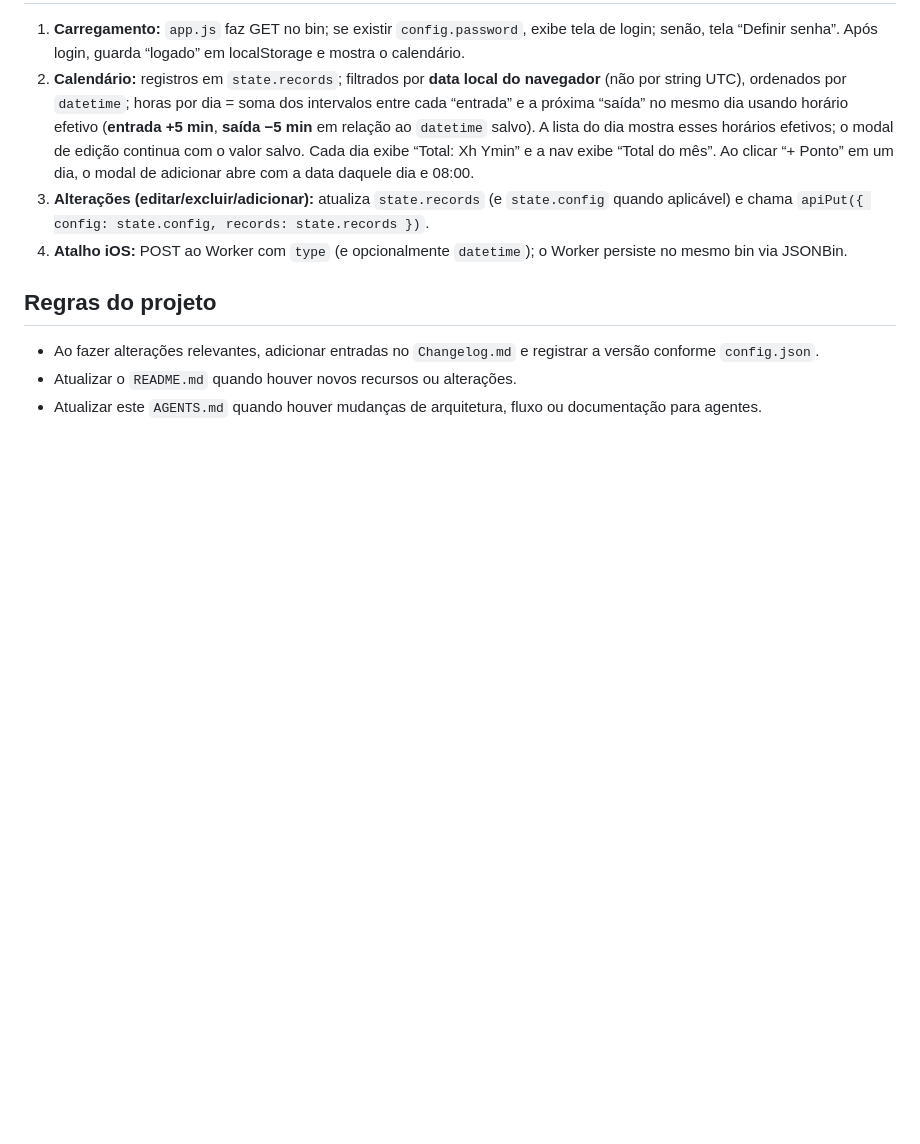
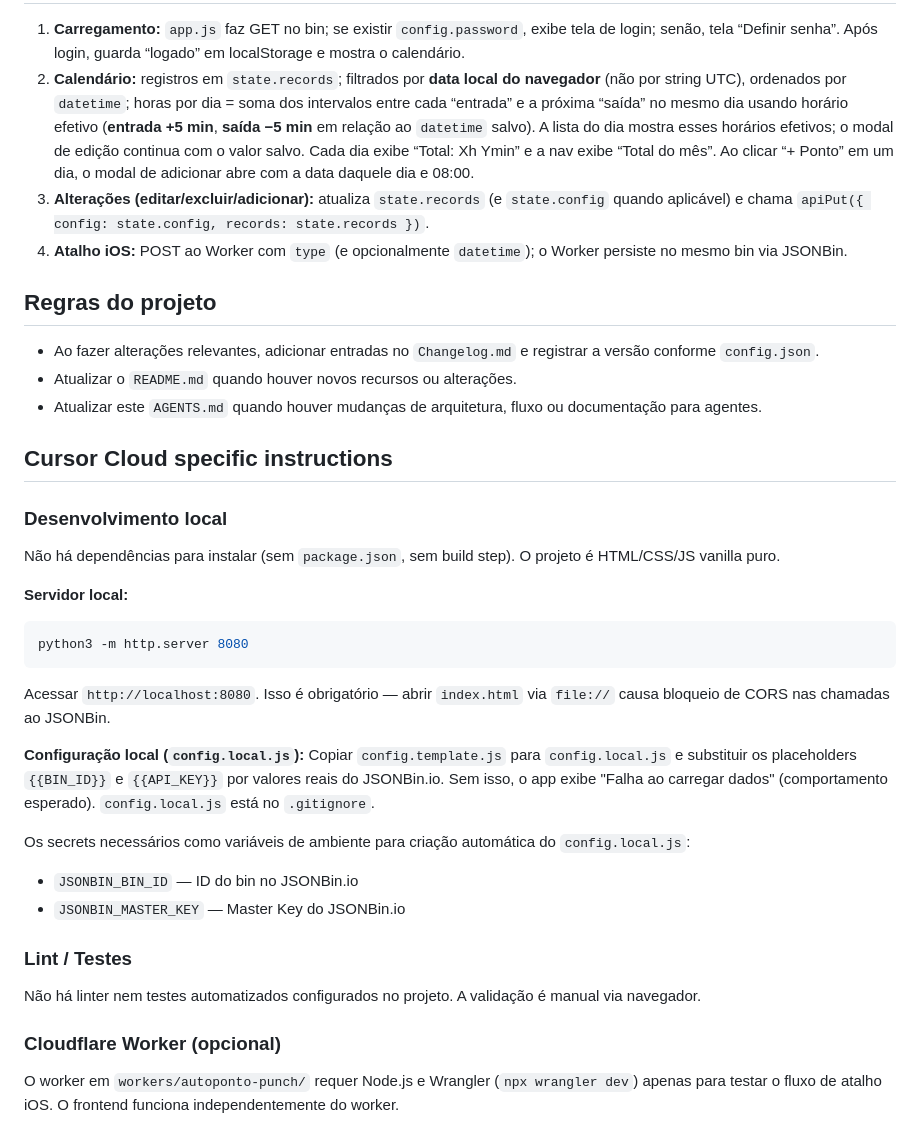
Before and after one commit to guireiser/autoponto, a Markdown page: AGENTS.md, the part around the change. Drawn GitHub-style; blank space fills up the shorter version.

Commit message:
docs: add Cursor Cloud specific instructions to AGENTS.md
- Local dev server setup (python3 -m http.server 8080)
- config.local.js creation from template
- Required secrets (JSONBIN_BIN_ID, JSONBIN_MASTER_KEY)
- Note about no linter/tests and optional Worker setup

Co-authored-by: reiser <guireiser@users.noreply.github.com>

````diff
--- a/AGENTS.md
+++ b/AGENTS.md
@@ -27,3 +27,30 @@ Contexto para agentes e contribuidores.
 - Ao fazer alterações relevantes, adicionar entradas no `Changelog.md` e registrar a versão conforme `config.json`.
 - Atualizar o `README.md` quando houver novos recursos ou alterações.
 - Atualizar este `AGENTS.md` quando houver mudanças de arquitetura, fluxo ou documentação para agentes.
+
+## Cursor Cloud specific instructions
+
+### Desenvolvimento local
+
+Não há dependências para instalar (sem `package.json`, sem build step). O projeto é HTML/CSS/JS vanilla puro.
+
+**Servidor local:**
+```bash
+python3 -m http.server 8080
+```
+Acessar `http://localhost:8080`. Isso é obrigatório — abrir `index.html` via `file://` causa bloqueio de CORS nas chamadas ao JSONBin.
+
+**Configuração local (`config.local.js`):**
+Copiar `config.template.js` para `config.local.js` e substituir os placeholders `{{BIN_ID}}` e `{{API_KEY}}` por valores reais do JSONBin.io. Sem isso, o app exibe "Falha ao carregar dados" (comportamento esperado). `config.local.js` está no `.gitignore`.
+
+Os secrets necessários como variáveis de ambiente para criação automática do `config.local.js`:
+- `JSONBIN_BIN_ID` — ID do bin no JSONBin.io
+- `JSONBIN_MASTER_KEY` — Master Key do JSONBin.io
+
+### Lint / Testes
+
+Não há linter nem testes automatizados configurados no projeto. A validação é manual via navegador.
+
+### Cloudflare Worker (opcional)
+
+O worker em `workers/autoponto-punch/` requer Node.js e Wrangler (`npx wrangler dev`) apenas para testar o fluxo de atalho iOS. O frontend funciona independentemente do worker.
````
